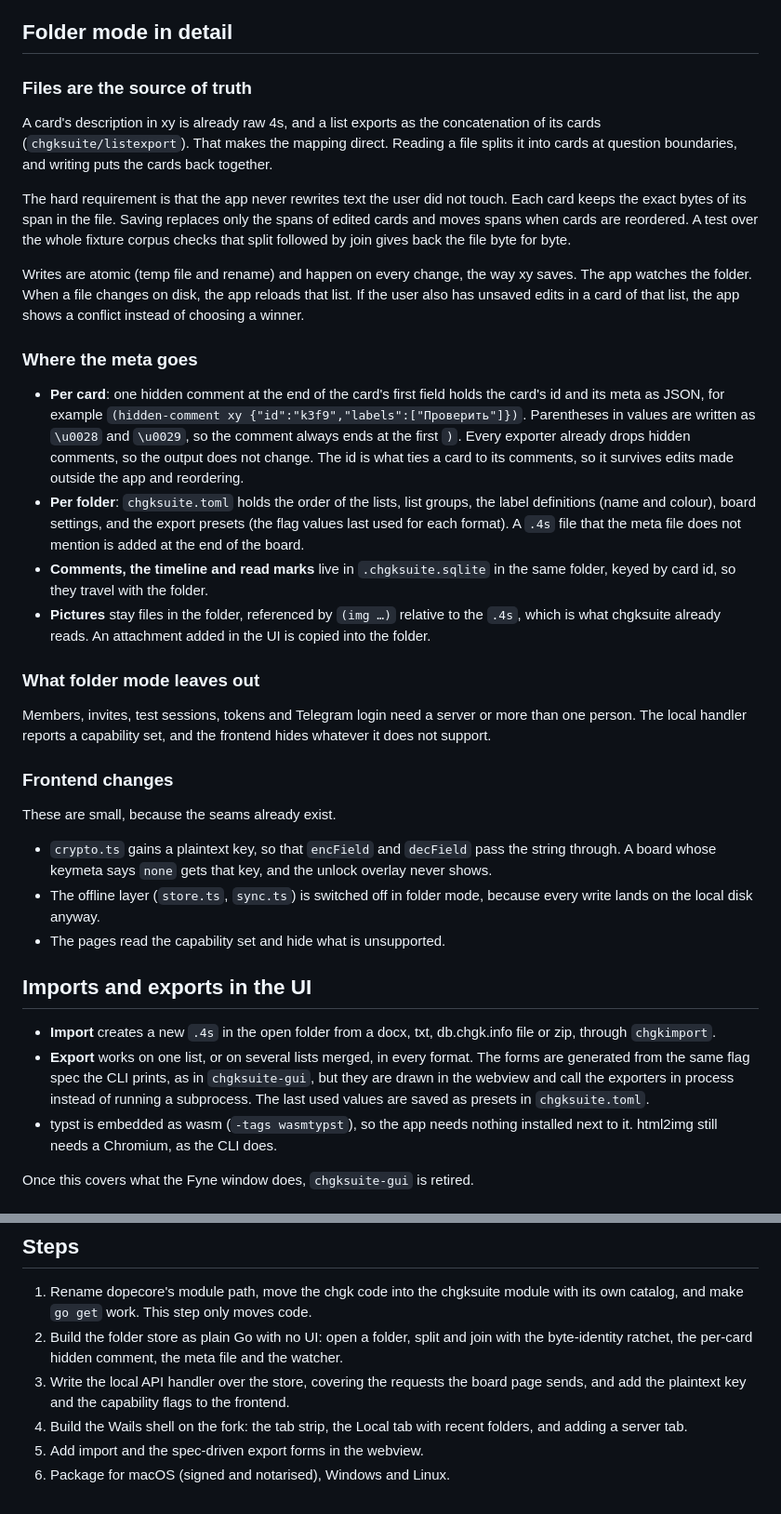
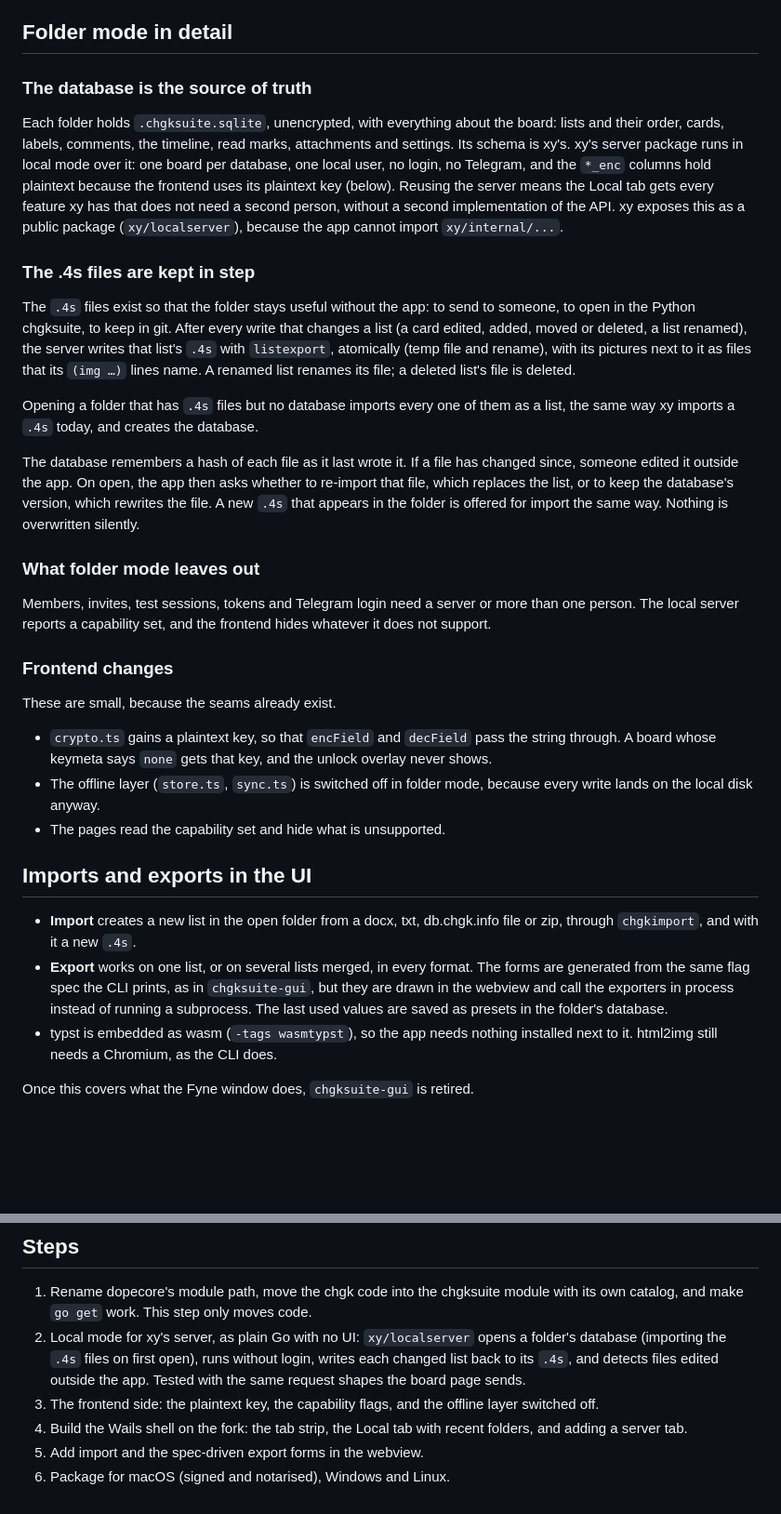
Before and after one commit to alexander-pecheny/dopesuite, a Markdown page: docs/chgksuite-v2-plan.md, 2 parts joined by grey strips. Shown at 93% size. GitHub-like rendering; blank space fills up the shorter version.

Commit message:
docs: a folder's board lives in one SQLite database, the .4s files follow it
The .4s files were going to be the source of truth, with ids and labels in
hidden comments and settings in a TOML file. Keeping one unencrypted database
per folder is simpler, and it lets xy's own server run over it in local mode.
The .4s files are rewritten after each change so the folder stays portable.

Co-Authored-By: Claude Opus 5.5 <noreply@anthropic.com>

```diff
--- a/docs/chgksuite-v2-plan.md
+++ b/docs/chgksuite-v2-plan.md
@@ -52,47 +52,40 @@ login survives a restart. When the PR is merged upstream, we switch back.
 
 ## Folder mode in detail
 
-### Files are the source of truth
+### The database is the source of truth
 
-A card's description in xy is already raw 4s, and a list exports as the
-concatenation of its cards (`chgksuite/listexport`). That makes the mapping
-direct. Reading a file splits it into cards at question boundaries, and writing
-puts the cards back together.
+Each folder holds `.chgksuite.sqlite`, unencrypted, with everything about the
+board: lists and their order, cards, labels, comments, the timeline, read marks,
+attachments and settings. Its schema is xy's. xy's server package runs in local
+mode over it: one board per database, one local user, no login, no Telegram,
+and the `*_enc` columns hold plaintext because the frontend uses its plaintext
+key (below). Reusing the server means the Local tab gets every feature xy has
+that does not need a second person, without a second implementation of the API.
+xy exposes this as a public package (`xy/localserver`), because the app cannot
+import `xy/internal/...`.
 
-The hard requirement is that the app never rewrites text the user did not
-touch. Each card keeps the exact bytes of its span in the file. Saving replaces
-only the spans of edited cards and moves spans when cards are reordered. A test
-over the whole fixture corpus checks that split followed by join gives back the
-file byte for byte.
+### The .4s files are kept in step
 
-Writes are atomic (temp file and rename) and happen on every change, the way xy
-saves. The app watches the folder. When a file changes on disk, the app reloads
-that list. If the user also has unsaved edits in a card of that list, the app
-shows a conflict instead of choosing a winner.
+The `.4s` files exist so that the folder stays useful without the app: to send
+to someone, to open in the Python chgksuite, to keep in git. After every write
+that changes a list (a card edited, added, moved or deleted, a list renamed),
+the server writes that list's `.4s` with `listexport`, atomically (temp file and
+rename), with its pictures next to it as files that its `(img …)` lines name.
+A renamed list renames its file; a deleted list's file is deleted.
 
-### Where the meta goes
+Opening a folder that has `.4s` files but no database imports every one of them
+as a list, the same way xy imports a `.4s` today, and creates the database.
 
-- **Per card**: one hidden comment at the end of the card's first field holds
-  the card's id and its meta as JSON, for example
-  `(hidden-comment xy {"id":"k3f9","labels":["Проверить"]})`. Parentheses in
-  values are written as `\u0028` and `\u0029`, so the comment always ends at
-  the first `)`. Every exporter already drops hidden comments, so the output
-  does not change. The id is what ties a card to its comments, so it survives
-  edits made outside the app and reordering.
-- **Per folder**: `chgksuite.toml` holds the order of the lists, list groups,
-  the label definitions (name and colour), board settings, and the export
-  presets (the flag values last used for each format). A `.4s` file that the
-  meta file does not mention is added at the end of the board.
-- **Comments, the timeline and read marks** live in `.chgksuite.sqlite` in the
-  same folder, keyed by card id, so they travel with the folder.
-- **Pictures** stay files in the folder, referenced by `(img …)` relative to
-  the `.4s`, which is what chgksuite already reads. An attachment added in the
-  UI is copied into the folder.
+The database remembers a hash of each file as it last wrote it. If a file has
+changed since, someone edited it outside the app. On open, the app then asks
+whether to re-import that file, which replaces the list, or to keep the
+database's version, which rewrites the file. A new `.4s` that appears in the
+folder is offered for import the same way. Nothing is overwritten silently.
 
 ### What folder mode leaves out
 
 Members, invites, test sessions, tokens and Telegram login need a server or
-more than one person. The local handler reports a capability set, and the
+more than one person. The local server reports a capability set, and the
 frontend hides whatever it does not support.
 
 ### Frontend changes
@@ -108,13 +101,13 @@ These are small, because the seams already exist.
 
 ## Imports and exports in the UI
 
-- **Import** creates a new `.4s` in the open folder from a docx, txt, db.chgk.info
-  file or zip, through `chgkimport`.
+- **Import** creates a new list in the open folder from a docx, txt,
+  db.chgk.info file or zip, through `chgkimport`, and with it a new `.4s`.
 - **Export** works on one list, or on several lists merged, in every format.
   The forms are generated from the same flag spec the CLI prints, as in
   `chgksuite-gui`, but they are drawn in the webview and call the exporters in
   process instead of running a subprocess. The last used values are saved as
-  presets in `chgksuite.toml`.
+  presets in the folder's database.
 - typst is embedded as wasm (`-tags wasmtypst`), so the app needs nothing
   installed next to it. html2img still needs a Chromium, as the CLI does.
 
@@ -137,12 +130,12 @@ tagged `chgksuite/vX.Y.Z` and `dopecore/vX.Y.Z`. The app is a third module,
 
 1. Rename dopecore's module path, move the chgk code into the chgksuite module
    with its own catalog, and make `go get` work. This step only moves code.
-2. Build the folder store as plain Go with no UI: open a folder, split and join
-   with the byte-identity ratchet, the per-card hidden comment, the meta file
-   and the watcher.
-3. Write the local API handler over the store, covering the requests the board
-   page sends, and add the plaintext key and the capability flags to the
-   frontend.
+2. Local mode for xy's server, as plain Go with no UI: `xy/localserver` opens a
+   folder's database (importing the `.4s` files on first open), runs without
+   login, writes each changed list back to its `.4s`, and detects files edited
+   outside the app. Tested with the same request shapes the board page sends.
+3. The frontend side: the plaintext key, the capability flags, and the offline
+   layer switched off.
 4. Build the Wails shell on the fork: the tab strip, the Local tab with recent
    folders, and adding a server tab.
 5. Add import and the spec-driven export forms in the webview.
```
Also changed, not shown: other parts of docs/chgksuite-v2-plan.md (+5 -5 lines).
